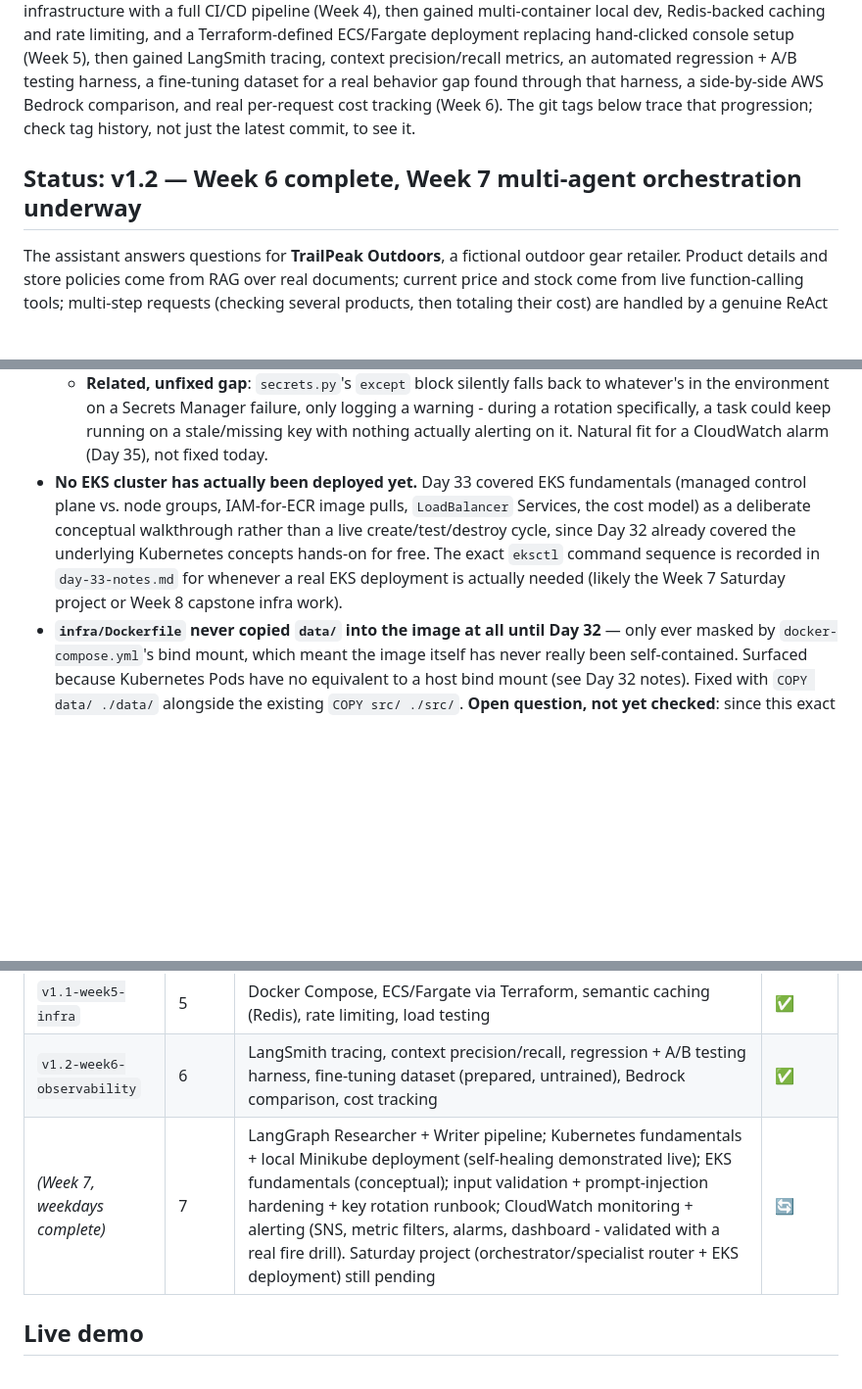
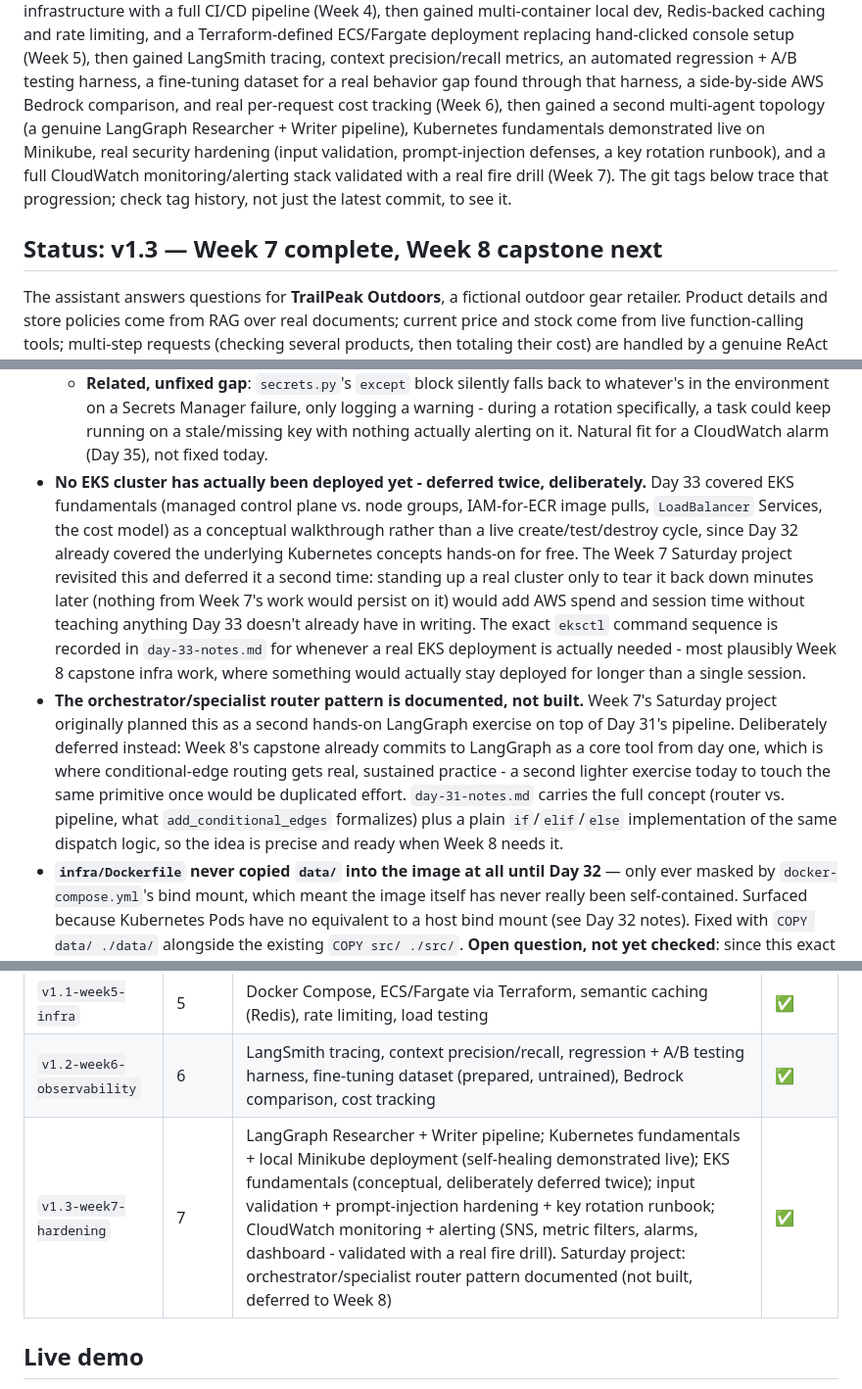
Before and after one commit to fanuman/production-rag-agent, a Markdown page: README.md, 3 parts joined by grey strips. Shown at 98% size. Rendered like a GitHub page; blank space fills up the shorter version.

Commit message:
Week 7 complete: K8s/EKS, security hardening, monitoring - v1.3
Bumped status to v1.3. Documents two deliberate Saturday scope decisions
rather than new builds: the orchestrator/specialist router pattern stays
conceptual, deferred to Week 8 where LangGraph is a core tool from day one
instead of a second lighter exercise touching the same primitive once; EKS
deployment stays conceptual for a second time, since Day 33 already covered
the AWS-specific mechanics and nothing from this week's work would persist
on a cluster long enough to justify standing one up just to tear it down.

Milestones table updated with v1.3-week7-hardening, covering Days 31-35:
LangGraph Researcher/Writer pipeline, Minikube self-healing, EKS
fundamentals, input validation + prompt-injection defenses + key rotation
runbook, and a full CloudWatch monitoring stack validated with a real fire
drill (secret corrupted, alarm fired, email received, fix confirmed).

```diff
--- a/README.md
+++ b/README.md
@@ -13,10 +13,13 @@ multi-container local dev, Redis-backed caching and rate limiting, and a Terrafo
 ECS/Fargate deployment replacing hand-clicked console setup (Week 5), then gained LangSmith
 tracing, context precision/recall metrics, an automated regression + A/B testing harness, a
 fine-tuning dataset for a real behavior gap found through that harness, a side-by-side AWS Bedrock
-comparison, and real per-request cost tracking (Week 6). The git tags below trace that progression;
-check tag history, not just the latest commit, to see it.
+comparison, and real per-request cost tracking (Week 6), then gained a second multi-agent topology
+(a genuine LangGraph Researcher + Writer pipeline), Kubernetes fundamentals demonstrated live on
+Minikube, real security hardening (input validation, prompt-injection defenses, a key rotation
+runbook), and a full CloudWatch monitoring/alerting stack validated with a real fire drill (Week 7).
+The git tags below trace that progression; check tag history, not just the latest commit, to see it.
 
-## Status: v1.2 — Week 6 complete, Week 7 multi-agent orchestration underway
+## Status: v1.3 — Week 7 complete, Week 8 capstone next
 
 The assistant answers questions for **TrailPeak Outdoors**, a fictional outdoor gear retailer.
 Product details and store policies come from RAG over real documents; current price and stock come
@@ -491,12 +494,24 @@ Try a topic with a real content gap (as above) and a cleanly-supported one (e.g.
     the environment on a Secrets Manager failure, only logging a warning - during a rotation
     specifically, a task could keep running on a stale/missing key with nothing actually alerting
     on it. Natural fit for a CloudWatch alarm (Day 35), not fixed today.
-- **No EKS cluster has actually been deployed yet.** Day 33 covered EKS fundamentals (managed
-  control plane vs. node groups, IAM-for-ECR image pulls, `LoadBalancer` Services, the cost model)
-  as a deliberate conceptual walkthrough rather than a live create/test/destroy cycle, since Day 32
-  already covered the underlying Kubernetes concepts hands-on for free. The exact `eksctl` command
-  sequence is recorded in `day-33-notes.md` for whenever a real EKS deployment is actually needed
-  (likely the Week 7 Saturday project or Week 8 capstone infra work).
+- **No EKS cluster has actually been deployed yet - deferred twice, deliberately.** Day 33 covered
+  EKS fundamentals (managed control plane vs. node groups, IAM-for-ECR image pulls, `LoadBalancer`
+  Services, the cost model) as a conceptual walkthrough rather than a live create/test/destroy
+  cycle, since Day 32 already covered the underlying Kubernetes concepts hands-on for free. The
+  Week 7 Saturday project revisited this and deferred it a second time: standing up a real cluster
+  only to tear it back down minutes later (nothing from Week 7's work would persist on it) would add
+  AWS spend and session time without teaching anything Day 33 doesn't already have in writing. The
+  exact `eksctl` command sequence is recorded in `day-33-notes.md` for whenever a real EKS
+  deployment is actually needed - most plausibly Week 8 capstone infra work, where something would
+  actually stay deployed for longer than a single session.
+- **The orchestrator/specialist router pattern is documented, not built.** Week 7's Saturday
+  project originally planned this as a second hands-on LangGraph exercise on top of Day 31's
+  pipeline. Deliberately deferred instead: Week 8's capstone already commits to LangGraph as a core
+  tool from day one, which is where conditional-edge routing gets real, sustained practice - a
+  second lighter exercise today to touch the same primitive once would be duplicated effort.
+  `day-31-notes.md` carries the full concept (router vs. pipeline, what `add_conditional_edges`
+  formalizes) plus a plain `if`/`elif`/`else` implementation of the same dispatch logic, so the idea
+  is precise and ready when Week 8 needs it.
 - **`infra/Dockerfile` never copied `data/` into the image at all until Day 32** — only ever
   masked by `docker-compose.yml`'s bind mount, which meant the image itself has never really been
   self-contained. Surfaced because Kubernetes Pods have no equivalent to a host bind mount (see
@@ -591,7 +606,7 @@ Try a topic with a real content gap (as above) and a cleanly-supported one (e.g.
 | `v1.0-capstone` | 4 | Genuine multi-step agent, deployed on EC2 + ECR + CI/CD, Secrets Manager, IAM roles | ✅ |
 | `v1.1-week5-infra` | 5 | Docker Compose, ECS/Fargate via Terraform, semantic caching (Redis), rate limiting, load testing | ✅ |
 | `v1.2-week6-observability` | 6 | LangSmith tracing, context precision/recall, regression + A/B testing harness, fine-tuning dataset (prepared, untrained), Bedrock comparison, cost tracking | ✅ |
-| _(Week 7, weekdays complete)_ | 7 | LangGraph Researcher + Writer pipeline; Kubernetes fundamentals + local Minikube deployment (self-healing demonstrated live); EKS fundamentals (conceptual); input validation + prompt-injection hardening + key rotation runbook; CloudWatch monitoring + alerting (SNS, metric filters, alarms, dashboard - validated with a real fire drill). Saturday project (orchestrator/specialist router + EKS deployment) still pending | 🔄 |
+| `v1.3-week7-hardening` | 7 | LangGraph Researcher + Writer pipeline; Kubernetes fundamentals + local Minikube deployment (self-healing demonstrated live); EKS fundamentals (conceptual, deliberately deferred twice); input validation + prompt-injection hardening + key rotation runbook; CloudWatch monitoring + alerting (SNS, metric filters, alarms, dashboard - validated with a real fire drill). Saturday project: orchestrator/specialist router pattern documented (not built, deferred to Week 8) | ✅ |
 
 ## Live demo
 
```
